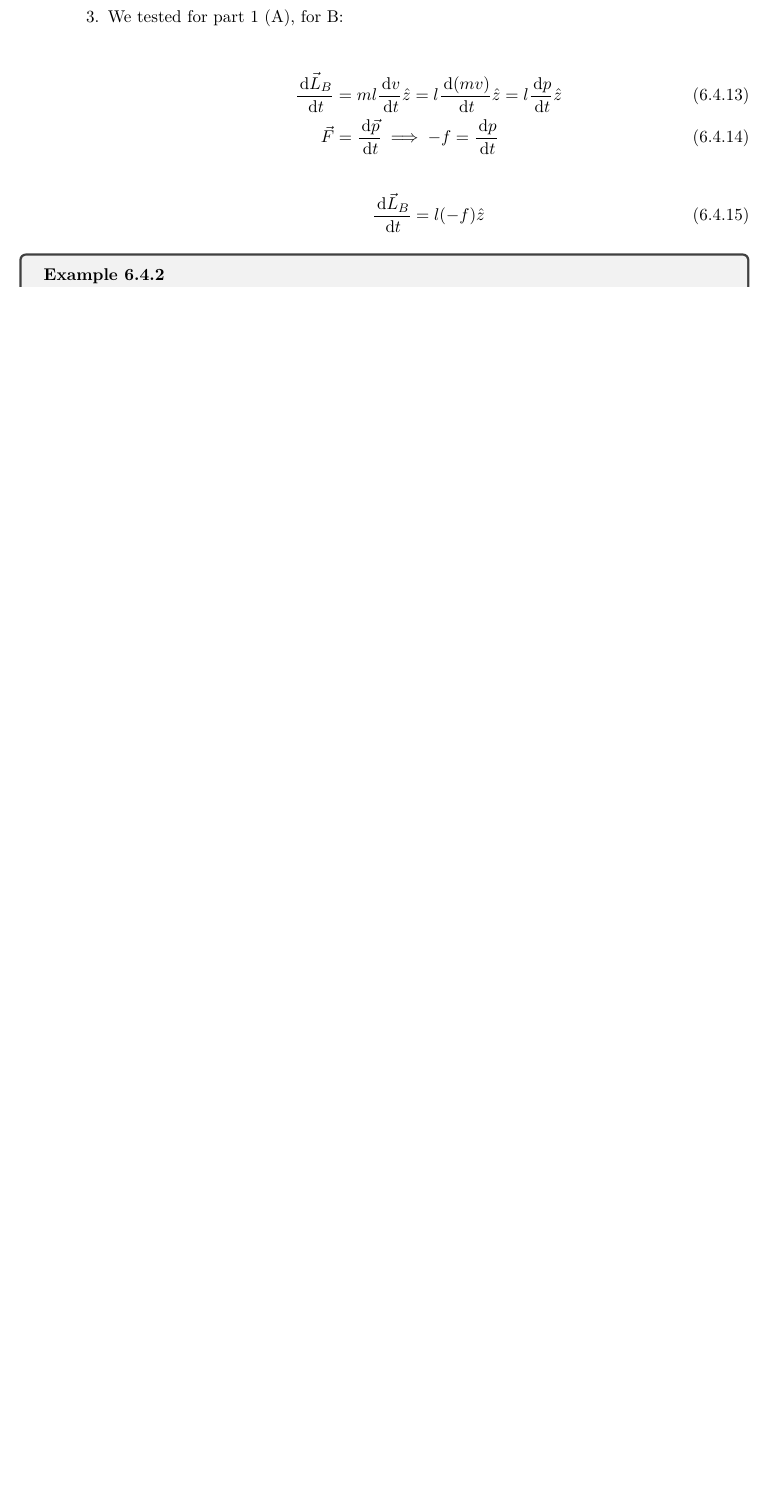
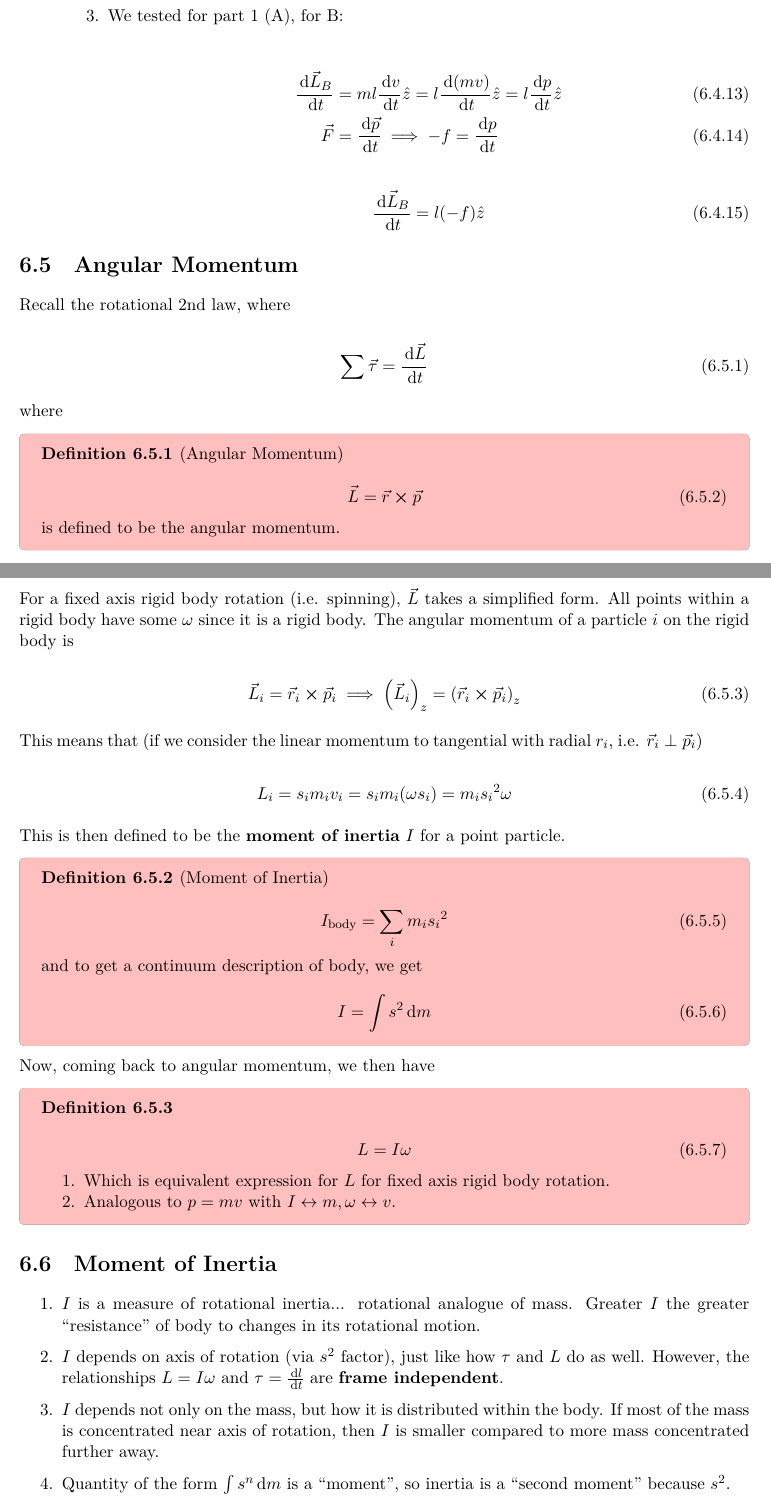
Before and after one commit to nitrojector/notebook, a LaTeX book (USC PHYS161/PHYS 161 Lecture Notes.tex, which reads USC PHYS161/chapters/C6.tex): part of page 57 of 60 before the commit and two parts of pages 57 and 58 of 63 after it, the two joined at a grey line, cut so that both start at the same text, the shorter picture padded with empty space. Compiled offline with XeLaTeX.

Commit message:
Add most missing notes for rigid body motion

```diff
--- a/USC PHYS161/chapters/C6.tex
+++ b/USC PHYS161/chapters/C6.tex
@@ -222,3 +222,68 @@ Thus, we define the \textbf{angular momentum}
 	\end{enumerate}
 \end{sol}
 
+\section{Angular Momentum}
+
+Recall the rotational 2nd law, where
+
+\begin{equation}
+	\sum \vec \tau = \frac{\D \vec L}{\D t}
+\end{equation}
+
+where
+
+\begin{definition}[Angular Momentum]
+	\begin{equation}
+		\vec L = \vec r \cross \vec p
+	\end{equation}
+
+	is defined to be the angular momentum.
+\end{definition}
+
+For a fixed axis rigid body rotation (i.e. spinning), $\vec L$ takes a simplified form. All points within a rigid body have some $\omega$ since it is a rigid body. The angular momentum of a particle $i$ on the rigid body is
+
+\begin{equation}
+	\vec L_i = \vec r_i \cross \vec p_i \implies \left(\vec L_i\right)_z = \left(\vec r_i \cross \vec p_i \right)_z
+\end{equation}
+
+This means that (if we consider the linear momentum to tangential with radial $r_i$, i.e. $\vec r_i \perp \vec p_i$)
+
+\begin{equation}
+	L_i = s_i m_i v_i = s_i m_i (\omega s_i) = m_i {s_i}^2 \omega
+\end{equation}
+
+This is then defined to be the \textbf{moment of inertia} $I$ for a point particle.
+
+\begin{definition}[Moment of Inertia]
+	\begin{equation}
+		I_\mathrm{body} = \sum_i m_i {s_i}^2
+	\end{equation}
+
+	and to get a continuum description of body, we get
+
+	\begin{equation}
+		I = \int s^2 \D m
+	\end{equation}
+\end{definition}
+
+Now, coming back to angular momentum, we then have
+
+\begin{definition}
+	\begin{equation}
+		L = I\omega
+	\end{equation}
+
+	\begin{enumerate}
+		\item Which is equivalent expression for $L$ for fixed axis rigid body rotation.
+		\item Analogous to $p = mv$ with $I \leftrightarrow m, \omega \leftrightarrow v$.
+	\end{enumerate}
+\end{definition}
+
+\section{Moment of Inertia}
+
+\begin{enumerate}
+	\item $I$ is a measure of rotational inertia... rotational analogue of mass. Greater $I$ the greater ``resistance'' of body to changes in its rotational motion.
+	\item $I$ depends on axis of rotation (via $s^2$ factor), just like how $\tau$ and $L$ do as well. However, the relationships $L = I\omega$ and $\tau = \frac{\D l}{\D t}$ are \textbf{frame independent}.
+	\item $I$ depends not only on the mass, but how it is distributed within the body. If most of the mass is concentrated near axis of rotation, then $I$ is smaller compared to more mass concentrated further away.
+	\item Quantity of the form $\int s^n \D m$ is a ``moment'', so inertia is a ``second moment'' because $s^2$.
+	\item For non-fixed axis of rotation (rigid body), turns out that $v = \omega r$ no longer applies.
@@ -224,0 +297 @@ Thus, we define the \textbf{angular momentum}
+	\end{equation}
```
Also changed, not shown: USC PHYS161/PHYS 161 Lecture Notes.pdf, USC PHYS161/chapters/C6.tex (75 more changed lines).
